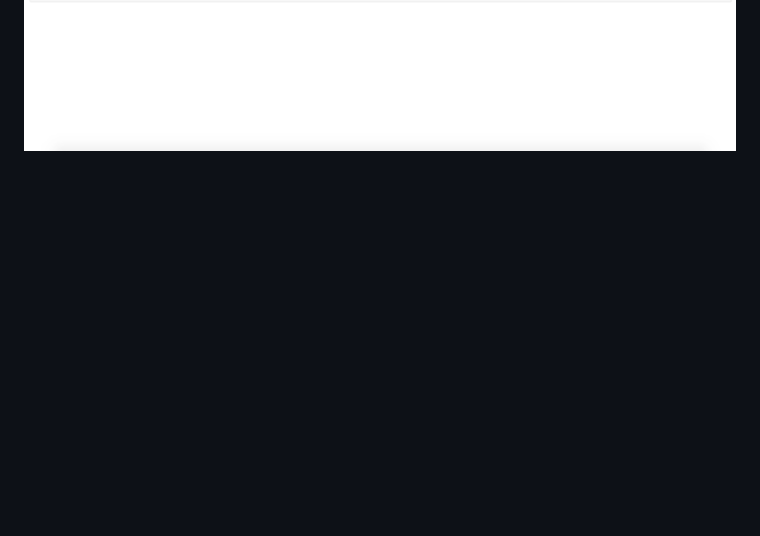
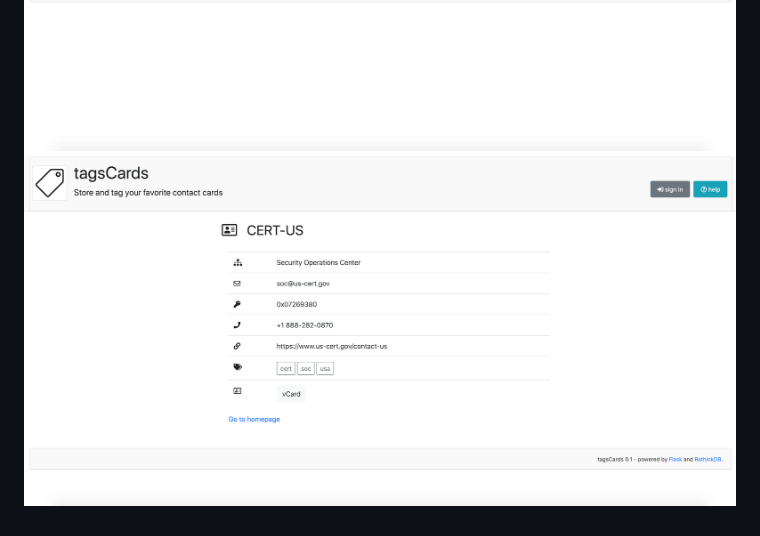
Before and after one commit to vmapps/tagscards, a Markdown page: README.md, the part around the change. Drawn GitHub-style; pictures changed too: samples/tagscards7.png (added); blank space fills up the shorter version.

Commit message:
update samples

```diff
--- a/README.md
+++ b/README.md
@@ -139,3 +139,4 @@ Foo Bar;Windows Administrator;foo.bar@company.com;0x98765432;12-34-56-78;http://
 ![tagscards4](samples/tagscards4.png)
 ![tagscards5](samples/tagscards5.png)
 ![tagscards6](samples/tagscards6.png)
+![tagscards7](samples/tagscards7.png)
```
